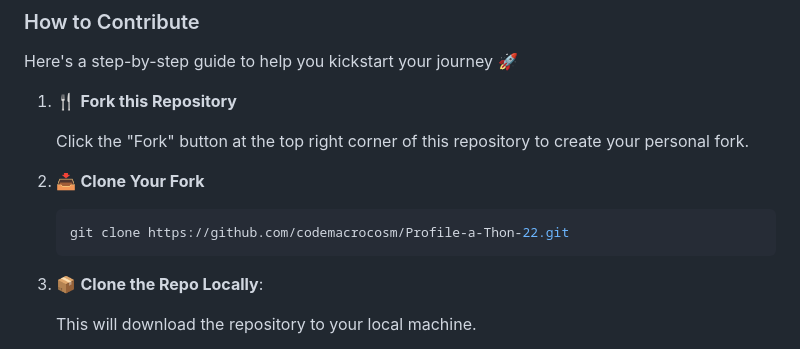
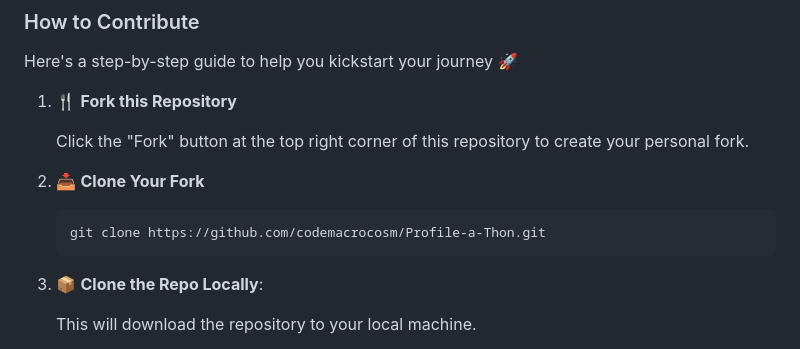
Before and after one commit to CodeMacrocosm/Pull-a-Thon, a Markdown page: README.md, the part around one of its changes. Drawn GitHub-style.

````diff
--- a/README.md
+++ b/README.md
@@ -63,7 +63,7 @@ Here's a step-by-step guide to help you kickstart your journey 🚀
 2. 📥 **Clone Your Fork**
 
    ```bash
-   git clone https://github.com/codemacrocosm/Profile-a-Thon-22.git
+   git clone https://github.com/codemacrocosm/Profile-a-Thon.git
    ```
 
 3. 📦 **Clone the Repo Locally**:
````
Also changed, not shown: other parts of README.md (+8 -8 lines).
